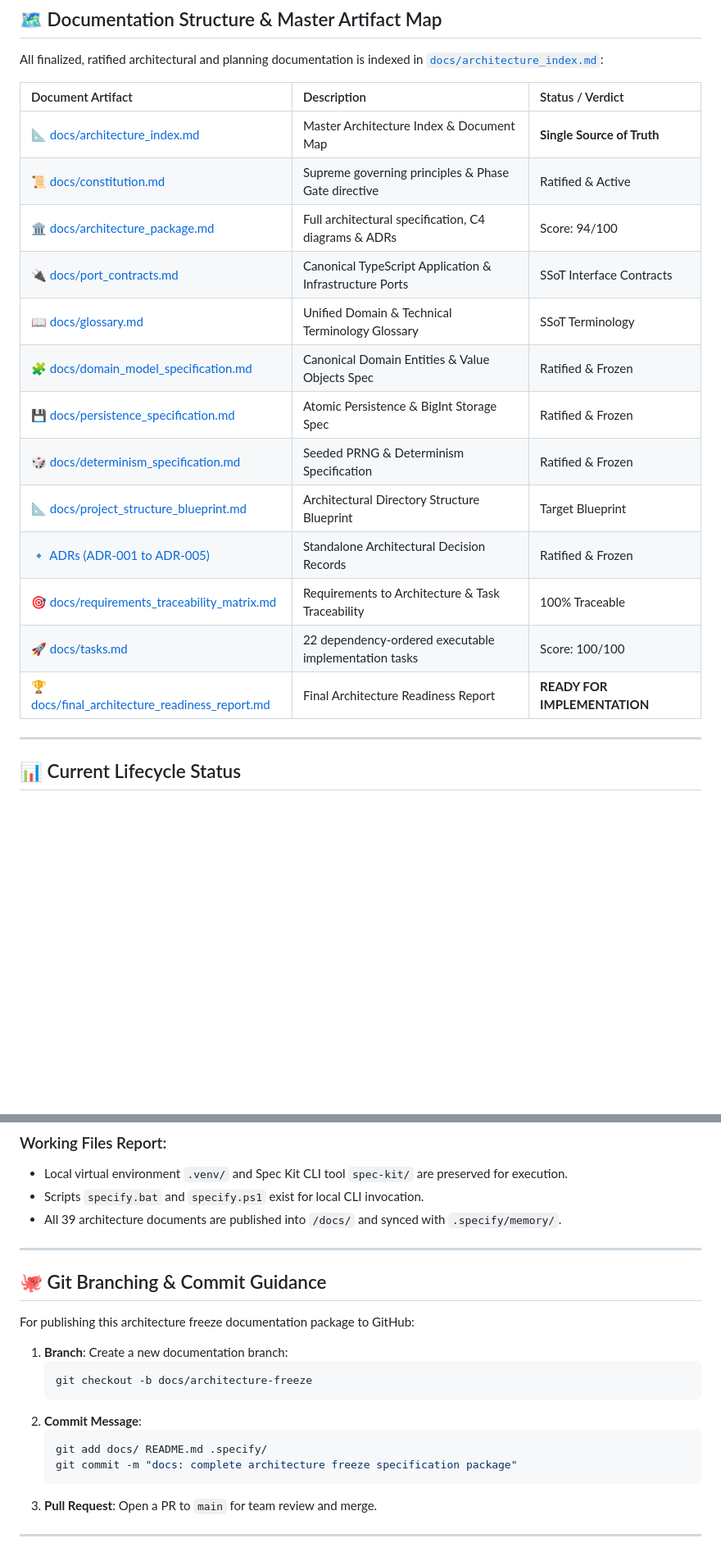
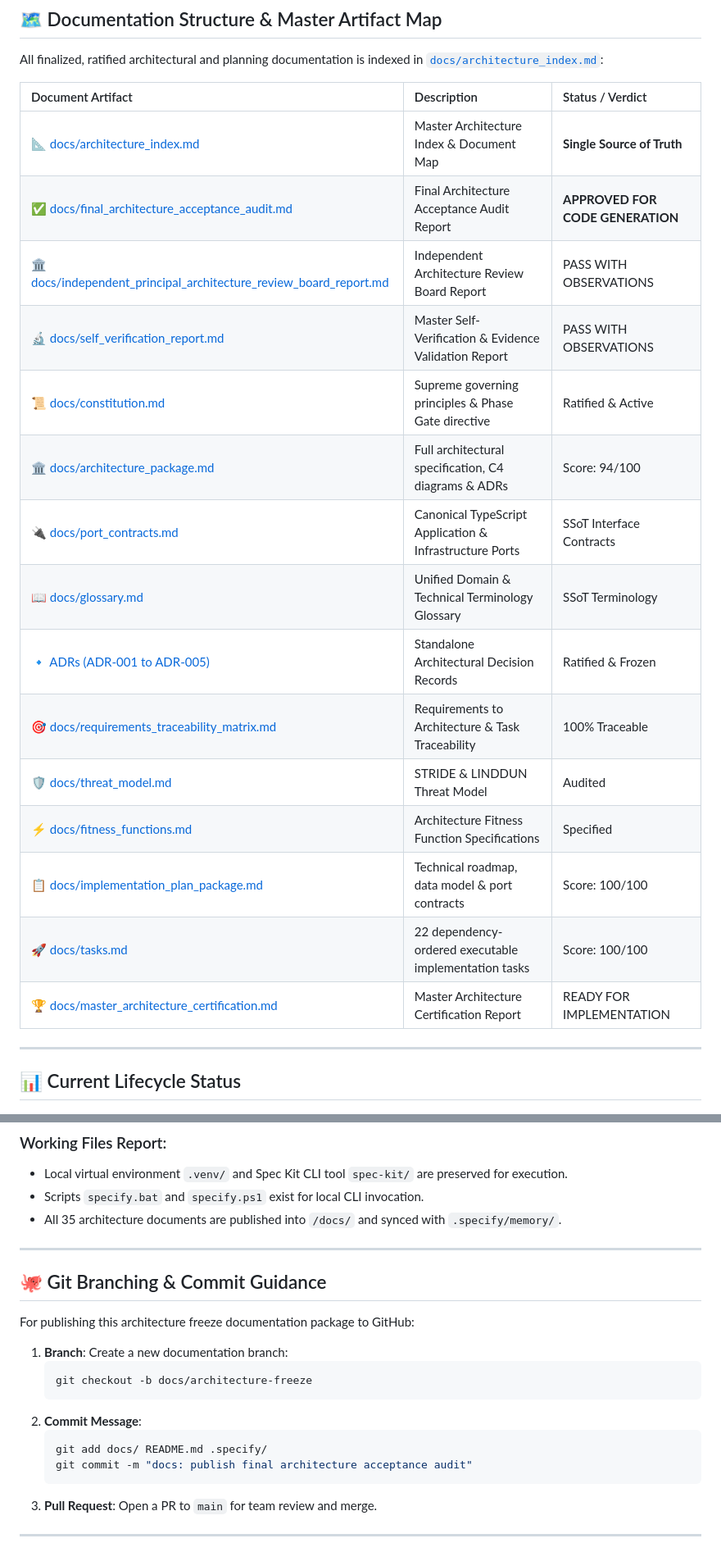
Before and after one commit to samirhosninet/State-Lex, a Markdown page: README.md, 2 parts joined by grey strips. Shown at 82% size. Rendered like a GitHub page; blank space fills up the shorter version.

Commit message:
docs: publish final architecture acceptance audit

````diff
--- a/README.md
+++ b/README.md
@@ -44,18 +44,20 @@ All finalized, ratified architectural and planning documentation is indexed in [
 | Document Artifact | Description | Status / Verdict |
 | :--- | :--- | :--- |
 | 📐 [docs/architecture_index.md](docs/architecture_index.md) | Master Architecture Index & Document Map | **Single Source of Truth** |
+| ✅ [docs/final_architecture_acceptance_audit.md](docs/final_architecture_acceptance_audit.md) | Final Architecture Acceptance Audit Report | **APPROVED FOR CODE GENERATION** |
+| 🏛️ [docs/independent_principal_architecture_review_board_report.md](docs/independent_principal_architecture_review_board_report.md) | Independent Architecture Review Board Report | PASS WITH OBSERVATIONS |
+| 🔬 [docs/self_verification_report.md](docs/self_verification_report.md) | Master Self-Verification & Evidence Validation Report | PASS WITH OBSERVATIONS |
 | 📜 [docs/constitution.md](docs/constitution.md) | Supreme governing principles & Phase Gate directive | Ratified & Active |
 | 🏛️ [docs/architecture_package.md](docs/architecture_package.md) | Full architectural specification, C4 diagrams & ADRs | Score: 94/100 |
 | 🔌 [docs/port_contracts.md](docs/port_contracts.md) | Canonical TypeScript Application & Infrastructure Ports | SSoT Interface Contracts |
 | 📖 [docs/glossary.md](docs/glossary.md) | Unified Domain & Technical Terminology Glossary | SSoT Terminology |
-| 🧩 [docs/domain_model_specification.md](docs/domain_model_specification.md) | Canonical Domain Entities & Value Objects Spec | Ratified & Frozen |
-| 💾 [docs/persistence_specification.md](docs/persistence_specification.md) | Atomic Persistence & BigInt Storage Spec | Ratified & Frozen |
-| 🎲 [docs/determinism_specification.md](docs/determinism_specification.md) | Seeded PRNG & Determinism Specification | Ratified & Frozen |
-| 📐 [docs/project_structure_blueprint.md](docs/project_structure_blueprint.md) | Architectural Directory Structure Blueprint | Target Blueprint |
 | 🔹 [ADRs (ADR-001 to ADR-005)](docs/adr/) | Standalone Architectural Decision Records | Ratified & Frozen |
 | 🎯 [docs/requirements_traceability_matrix.md](docs/requirements_traceability_matrix.md) | Requirements to Architecture & Task Traceability | 100% Traceable |
+| 🛡️ [docs/threat_model.md](docs/threat_model.md) | STRIDE & LINDDUN Threat Model | Audited |
+| ⚡ [docs/fitness_functions.md](docs/fitness_functions.md) | Architecture Fitness Function Specifications | Specified |
+| 📋 [docs/implementation_plan_package.md](docs/implementation_plan_package.md) | Technical roadmap, data model & port contracts | Score: 100/100 |
 | 🚀 [docs/tasks.md](docs/tasks.md) | 22 dependency-ordered executable implementation tasks | Score: 100/100 |
-| 🏆 [docs/final_architecture_readiness_report.md](docs/final_architecture_readiness_report.md) | Final Architecture Readiness Report | **READY FOR IMPLEMENTATION** |
+| 🏆 [docs/master_architecture_certification.md](docs/master_architecture_certification.md) | Master Architecture Certification Report | READY FOR IMPLEMENTATION |
 
 ---
 
@@ -78,7 +80,7 @@ Implementation Status:   NOT STARTED
 ### Working Files Report:
 - Local virtual environment `.venv/` and Spec Kit CLI tool `spec-kit/` are preserved for execution.
 - Scripts `specify.bat` and `specify.ps1` exist for local CLI invocation.
-- All 39 architecture documents are published into `/docs/` and synced with `.specify/memory/`.
+- All 35 architecture documents are published into `/docs/` and synced with `.specify/memory/`.
 
 ---
 
@@ -93,7 +95,7 @@ For publishing this architecture freeze documentation package to GitHub:
 2. **Commit Message**:
    ```bash
    git add docs/ README.md .specify/
-   git commit -m "docs: complete architecture freeze specification package"
+   git commit -m "docs: publish final architecture acceptance audit"
    ```
 3. **Pull Request**: Open a PR to `main` for team review and merge.
 
````
Also changed, not shown: docs/architecture_index.md (+8 -15 lines), docs/final_architecture_acceptance_audit.md (added, +139 -0 lines).
